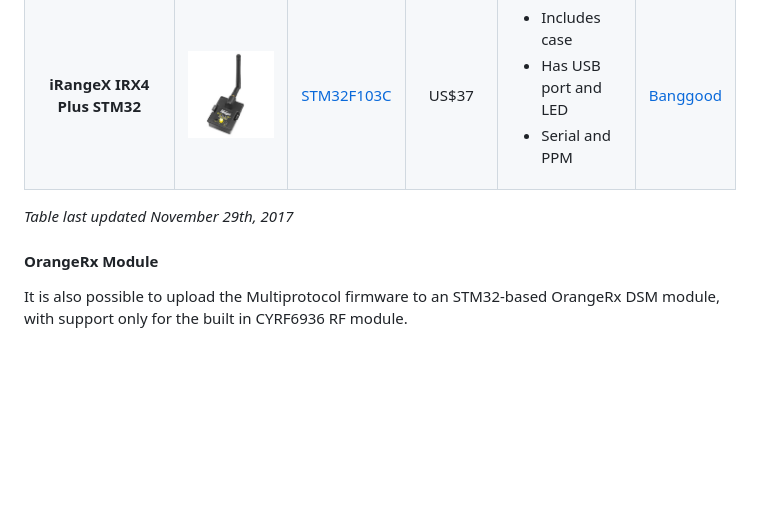
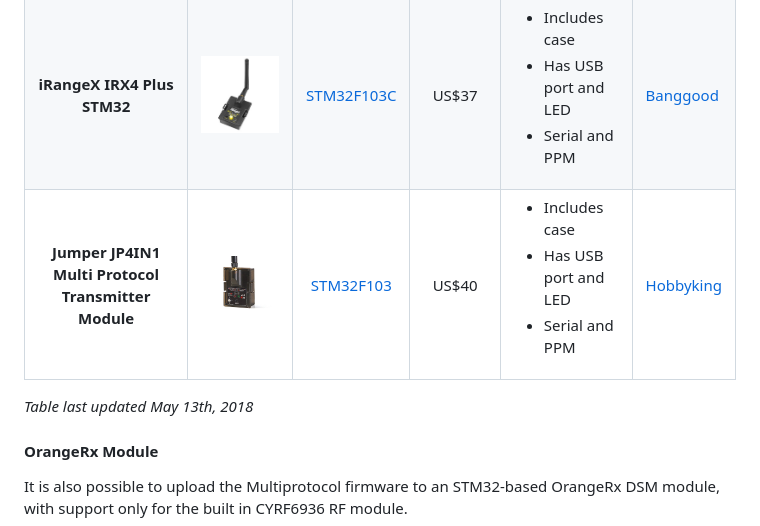
Before and after one commit to pascallanger/DIY-Multiprotocol-TX-Module, a Markdown page: docs/Hardware.md, the part around the change. GitHub-like rendering; pictures changed too: docs/images/jp4in1.jpg (added); blank space fills up the shorter version.

Commit message:
Added 'Jumper JP4IN1' module from Hobbyking.

```diff
--- a/docs/Hardware.md
+++ b/docs/Hardware.md
@@ -29,8 +29,8 @@ These are examples of the well-known ready-made Multiprotocol modules.  Inclusio
 | **'Banggood' 4-in-1 STM32** | <img src="images/bg-stm32-module.jpg" width="200"/> | [STM32F103C](Compiling_STM32.md "Firmware compiling and uploading instructions for STM32") | US$37 | <ul><li>No case included</li><li>Serial and PPM</li></ul> | [Banggood](https://www.banggood.com/2_4G-CC2500-NRF24L01-A7105-CTRF6936-4-IN-1-Multi-protocol-STM32-TX-Module-With-Antenna-p-1153902.html) |
 | **iRangeX IRX4 STM32** | <img src="images/irx4.jpg" width="200"/> | [STM32F103C](Compiling_STM32.md "Firmware compiling and uploading instructions for STM32") | US$39 | <ul><li>Includes case</li><li>Serial mode only</li></ul> | [Banggood](https://www.banggood.com/IRangeX-IRX4-2_4G-CC2500-NRF24L01-A7105-CTRF6936-4-IN-1-Multiprotocol-STM32-TX-Module-With-Case-p-1197130.html) |
 | **iRangeX IRX4 Plus STM32** | <img src="images/irx4-plus.jpg" width="200"/> | [STM32F103C](Compiling_STM32.md "Firmware compiling and uploading instructions for STM32") | US$37 | <ul><li>Includes case</li><li>Has USB port and LED</li><li>Serial and PPM</li></ul> | [Banggood](https://www.banggood.com/IRangeX-IRX4-Plus-2_4G-CC2500-NRF24L01-A7105-CYRF6936-4-IN-1-Multiprotocol-STM32-TX-Module-With-Case-p-1225080.html) |
-
-*Table last updated November 29th, 2017*
+| **Jumper JP4IN1 Multi Protocol Transmitter Module** | <img src="images/jp4in1.jpg" width="200"/> | [STM32F103](Compiling_STM32.md "Firmware compiling and uploading instructions for STM32") | US$40 | <ul><li>Includes case</li><li>Has USB port and LED</li><li>Serial and PPM</li></ul> | [Hobbyking](https://hobbyking.com/en_us/jumper-jp4in1-multi-protocal-radio-transmitter-module.html) |
+*Table last updated May 13th, 2018*
 
 #### OrangeRx Module
 It is also possible to upload the Multiprotocol firmware to an STM32-based OrangeRx DSM module, with support only for the built in CYRF6936 RF module.
```
